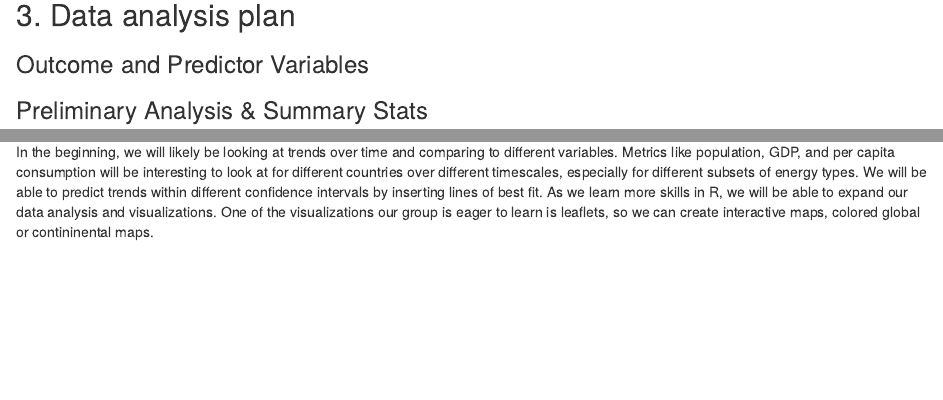
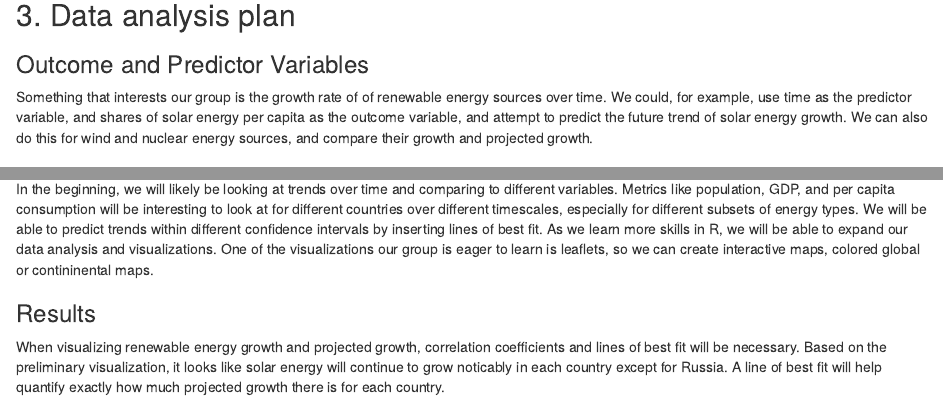
Before and after one commit to DCS-210/w2022-project-lorenowenjackie, an R Markdown document (proposal/proposal.Rmd): the page in a window 1100 px wide, from 880 px down, and a second part further down, joined at a grey line. Rendered offline with R 4.5, knitr and Pandoc, with nearby package versions; drawn as R Markdown's standard HTML page in place of the format the file asks for; some code elsewhere in the file could not run offline.

Commit message:
Edit proposal data analysis plan

```diff
--- a/proposal/proposal.Rmd
+++ b/proposal/proposal.Rmd
@@ -43,7 +43,7 @@ glimpse(alldata)
 ## 3. Data analysis plan
 
 ### Outcome and Predictor Variables
-
+Something that interests our group is the growth rate of of renewable energy sources over time. We could, for example, use time as the predictor variable, and shares of solar energy per capita as the outcome variable, and attempt to predict the future trend of solar energy growth.  We can also do this for wind and nuclear energy sources, and compare their growth and projected growth.
 
 ### Preliminary Analysis & Summary Stats
 
@@ -78,3 +78,6 @@ This plot shows the us per capita solar energy generated by China, France, Germa
 
 ### Statistical Methods
 In the beginning, we will likely be looking at trends over time and comparing to different variables. Metrics like population, GDP, and per capita consumption will be interesting to look at for different countries over different timescales, especially for different subsets of energy types. We will be able to predict trends within different confidence intervals by inserting lines of best fit. As we learn more skills in R, we will be able to expand our data analysis and visualizations. One of the visualizations our group is eager to learn is leaflets, so we can create interactive maps, colored global or contininental maps.
+
+### Results
+When visualizing renewable energy growth and projected growth, correlation coefficients and lines of best fit will be necessary. Based on the preliminary visualization, it looks like solar energy will continue to grow noticably in each country except for Russia. A line of best fit will help quantify exactly how much projected growth there is for each country.
```
